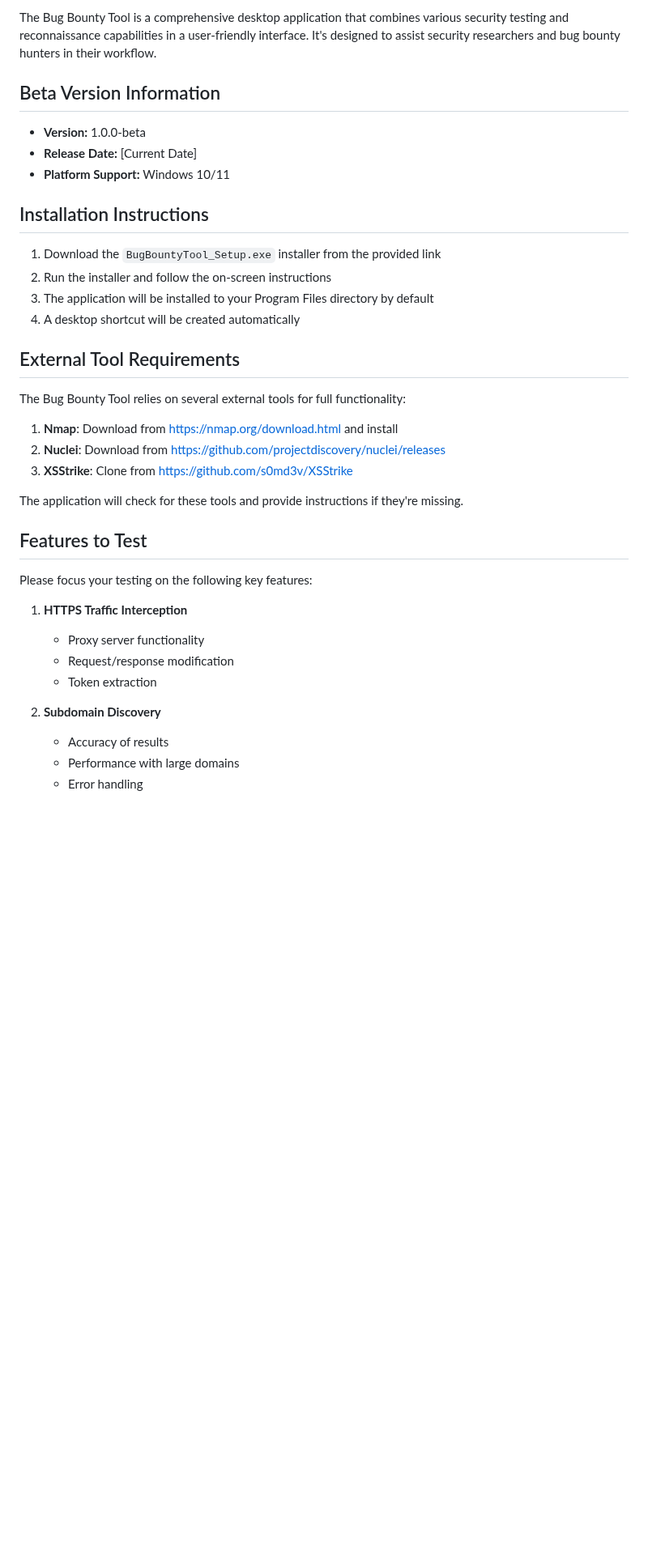
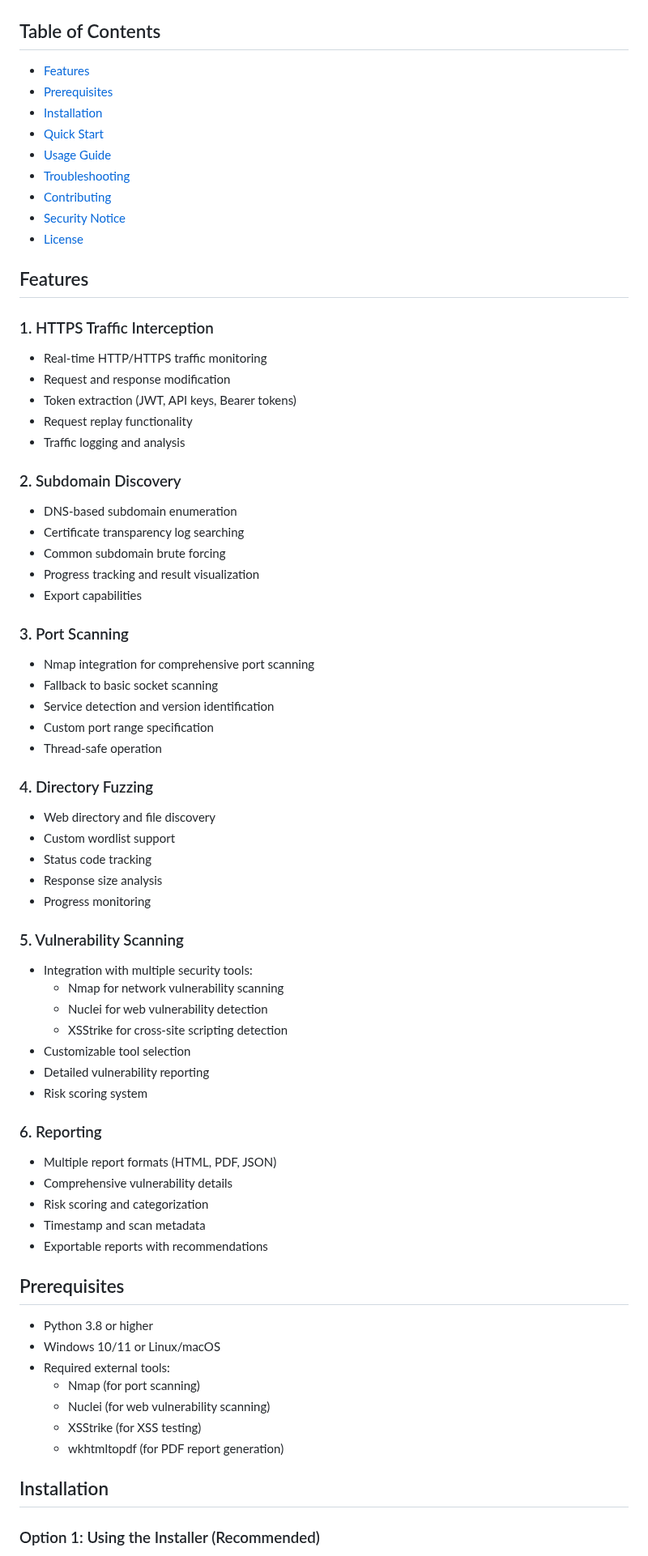
Before and after one commit to Codeenk/BugBountyTool, a Markdown page: README.md, the part around one of its changes. Shown at 81% size. Drawn GitHub-style; blank space fills up the shorter version.

```diff
--- a/README.md
+++ b/README.md
@@ -6,40 +6,73 @@ Thank you for participating in the beta testing of the Bug Bounty Tool! Your fee
 
-The Bug Bounty Tool is a comprehensive desktop application that combines various security testing and reconnaissance capabilities in a user-friendly interface. It's designed to assist security researchers and bug bounty hunters in their workflow.
 
-## Beta Version Information
+## Table of Contents
+- [Features](#features)
+- [Prerequisites](#prerequisites)
+- [Installation](#installation)
+- [Quick Start](#quick-start)
+- [Usage Guide](#usage-guide)
+- [Troubleshooting](#troubleshooting)
+- [Contributing](#contributing)
+- [Security Notice](#security-notice)
+- [License](#license)
 
-- **Version:** 1.0.0-beta
-- **Release Date:** [Current Date]
-- **Platform Support:** Windows 10/11
+## Features
 
-## Installation Instructions
+### 1. HTTPS Traffic Interception
+- Real-time HTTP/HTTPS traffic monitoring
+- Request and response modification
+- Token extraction (JWT, API keys, Bearer tokens)
+- Request replay functionality
+- Traffic logging and analysis
 
-1. Download the `BugBountyTool_Setup.exe` installer from the provided link
-2. Run the installer and follow the on-screen instructions
-3. The application will be installed to your Program Files directory by default
-4. A desktop shortcut will be created automatically
+### 2. Subdomain Discovery
+- DNS-based subdomain enumeration
+- Certificate transparency log searching
+- Common subdomain brute forcing
+- Progress tracking and result visualization
+- Export capabilities
 
-## External Tool Requirements
+### 3. Port Scanning
+- Nmap integration for comprehensive port scanning
+- Fallback to basic socket scanning
+- Service detection and version identification
+- Custom port range specification
+- Thread-safe operation
 
-The Bug Bounty Tool relies on several external tools for full functionality:
+### 4. Directory Fuzzing
+- Web directory and file discovery
+- Custom wordlist support
+- Status code tracking
+- Response size analysis
+- Progress monitoring
 
-1. **Nmap**: Download from https://nmap.org/download.html and install
-2. **Nuclei**: Download from https://github.com/projectdiscovery/nuclei/releases
-3. **XSStrike**: Clone from https://github.com/s0md3v/XSStrike
+### 5. Vulnerability Scanning
+- Integration with multiple security tools:
+  - Nmap for network vulnerability scanning
+  - Nuclei for web vulnerability detection
+  - XSStrike for cross-site scripting detection
+- Customizable tool selection
+- Detailed vulnerability reporting
+- Risk scoring system
 
-The application will check for these tools and provide instructions if they're missing.
+### 6. Reporting
+- Multiple report formats (HTML, PDF, JSON)
+- Comprehensive vulnerability details
+- Risk scoring and categorization
+- Timestamp and scan metadata
+- Exportable reports with recommendations
 
-## Features to Test
+## Prerequisites
 
-Please focus your testing on the following key features:
+- Python 3.8 or higher
+- Windows 10/11 or Linux/macOS
+- Required external tools:
+  - Nmap (for port scanning)
+  - Nuclei (for web vulnerability scanning)
+  - XSStrike (for XSS testing)
+  - wkhtmltopdf (for PDF report generation)
 
-1. **HTTPS Traffic Interception**
-   - Proxy server functionality
-   - Request/response modification
-   - Token extraction
+## Installation
 
-2. **Subdomain Discovery**
-   - Accuracy of results
-   - Performance with large domains
-   - Error handling
+### Option 1: Using the Installer (Recommended)
 
```
Also changed, not shown: other parts of README.md (+165 -68 lines).
